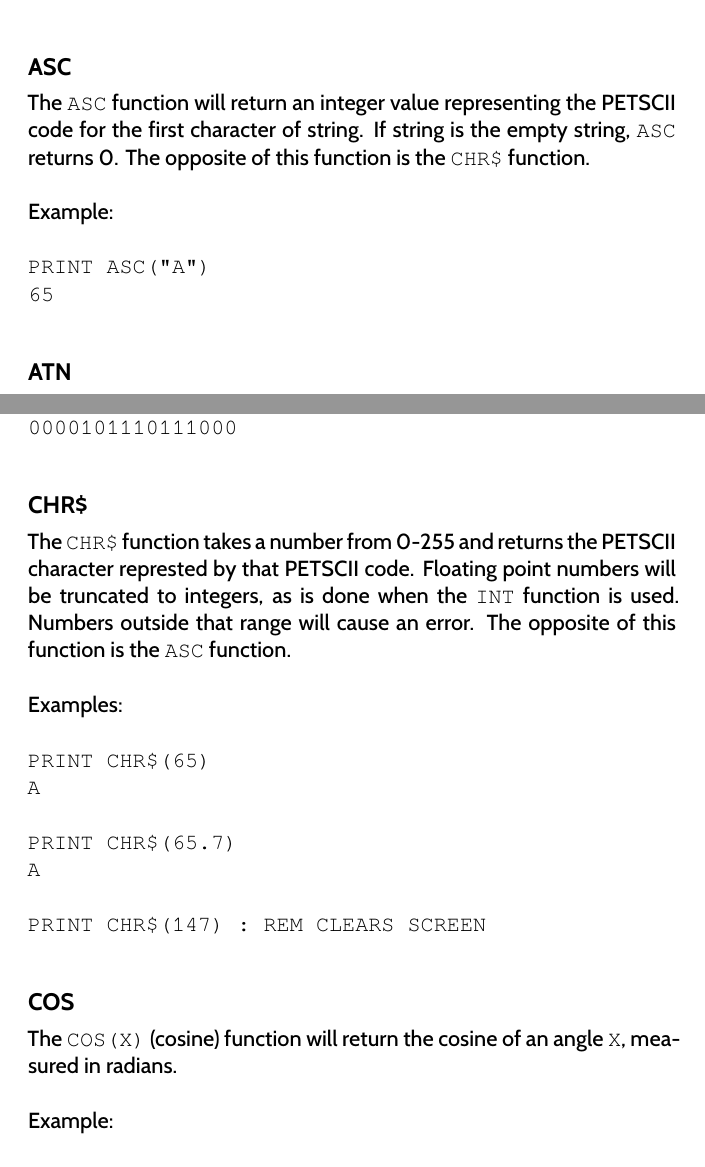
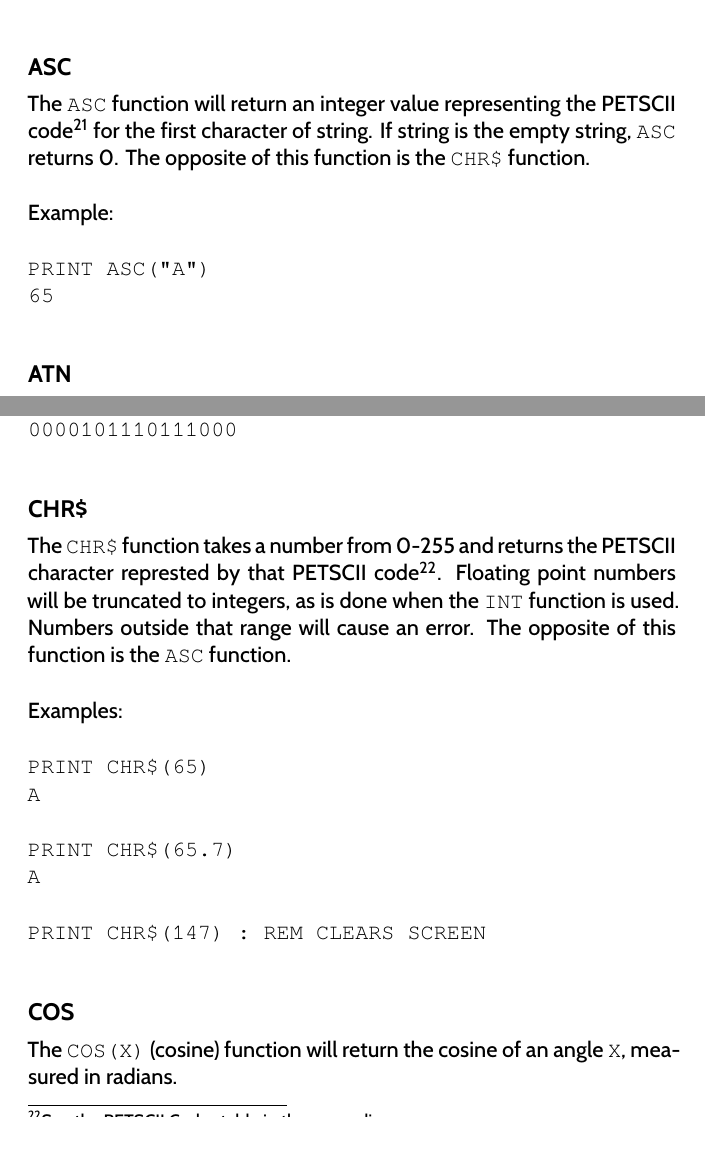
Before and after one commit to X16Community/x16-user-guide, a LaTeX thesis (user_guide.tex, which reads appendix/basic_commands.tex): two parts of pages 108 and 109 of 157, joined at a grey line, cut so that both start at the same text. Compiled offline with XeLaTeX.

Commit message:
Add footnotes referring to the PETSCII Codes table

```diff
--- a/appendix/basic_commands.tex
+++ b/appendix/basic_commands.tex
@@ -2957,9 +2957,9 @@ Example:\\
 \subsection{ASC}
 
 The {\ttfamily ASC} function will return an integer value representing the
-PETSCII code for the first character of string.  If string is the empty string,
-{\ttfamily ASC} returns 0.  The opposite of this function is the {\ttfamily
-CHR\$} function.\\
+PETSCII code\footnote{See the PETSCII Codes table in the appendix} for the
+first character of string.  If string is the empty string, {\ttfamily ASC}
+returns 0.  The opposite of this function is the {\ttfamily CHR\$} function.\\
 
 Example:\\
 
@@ -3017,10 +3017,11 @@ Examples:\\
 \subsection{CHR\$}
 
 The {\ttfamily CHR\$} function takes a number from 0-255 and returns the
-PETSCII character represted by that PETSCII code.  Floating point numbers will
-be truncated to integers, as is done when the {\ttfamily INT} function is used.
-Numbers outside that range will cause an error.  The opposite of this function
-is the {\ttfamily ASC} function.\\
+PETSCII character represted by that PETSCII code\footnote{See the PETSCII Codes
+table in the appendix}.  Floating point numbers will be truncated to integers,
+as is done when the {\ttfamily INT} function is used.  Numbers outside that
+range will cause an error.  The opposite of this function is the {\ttfamily
+ASC} function.\\
 
 Examples:\\
 
```
